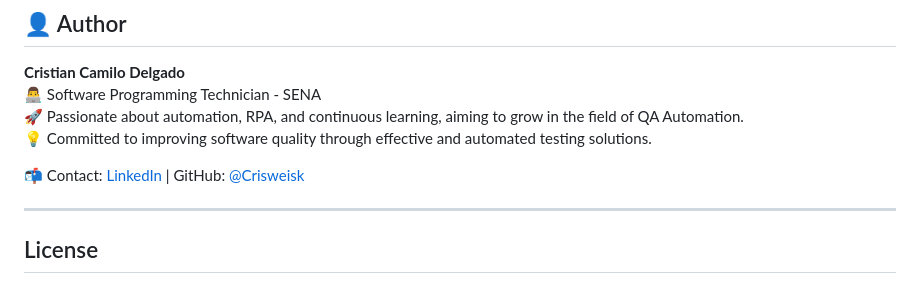
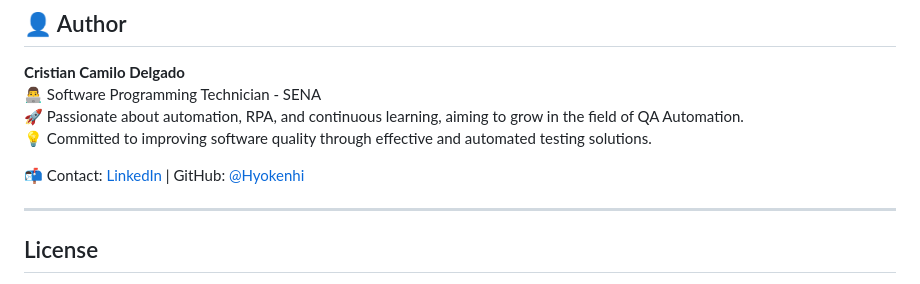
Before and after one commit to Hyokenhi/responsive-ui-testing-orangehrm, a Markdown page: README-detailed-qa-rpa-flow-orangehrm.md, the part around the change. Drawn GitHub-style.

```diff
--- a/README-detailed-qa-rpa-flow-orangehrm.md
+++ b/README-detailed-qa-rpa-flow-orangehrm.md
@@ -174,7 +174,7 @@ The results of the tests can be accessed via the **Actions** tab in your GitHub
 🚀 Passionate about automation, RPA, and continuous learning, aiming to grow in the field of QA Automation.
 💡 Committed to improving software quality through effective and automated testing solutions.
 
-📬 Contact: [LinkedIn](https://www.linkedin.com/in/Hyokenhi/) | GitHub: [@Crisweisk](https://github.com/Hyokenhi)
+📬 Contact: [LinkedIn](https://www.linkedin.com/in/Hyokenhi/) | GitHub: [@Hyokenhi](https://github.com/Hyokenhi)
 
 ---
 
```
